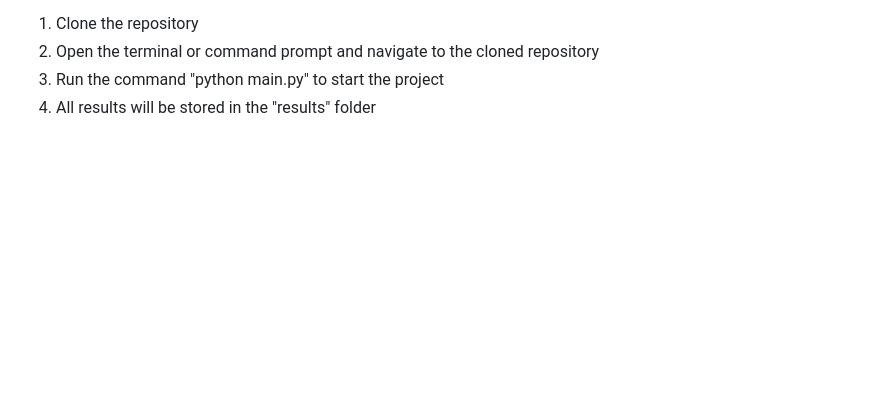
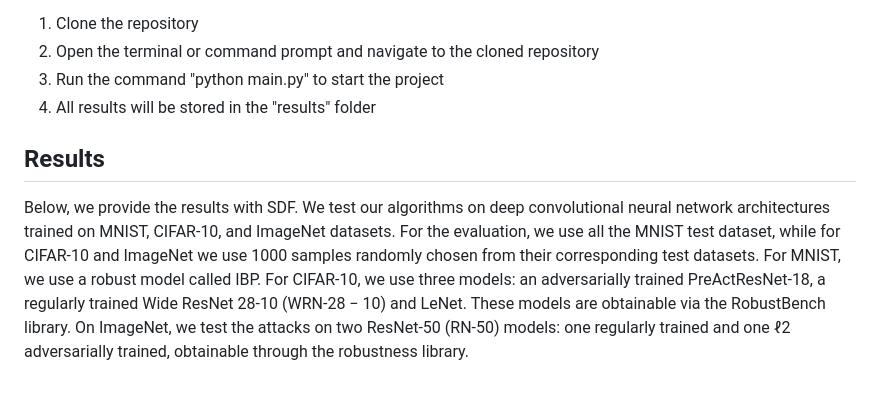
Before and after one commit to alirezaabdollahpour/SuperDeepFool, a Markdown page: README.md, the part around the change. GitHub-like rendering; blank space fills up the shorter version.

```diff
--- a/README.md
+++ b/README.md
@@ -68,3 +68,16 @@ adversarial perturbations.
     </ol>
   </body>
 </html>
+
+
+## Results
+Below, we provide the results with SDF. We test our algorithms on deep convolutional neural network architectures trained on MNIST, CIFAR-10, and
+ImageNet datasets. For the evaluation, we use all the
+MNIST test dataset, while for CIFAR-10 and ImageNet we
+use 1000 samples randomly chosen from their corresponding
+test datasets. For MNIST, we use a robust model called IBP. For CIFAR-10, we use three models: an adversarially trained PreActResNet-18, a regularly
+trained Wide ResNet 28-10 (WRN-28 − 10) and
+LeNet. These models are obtainable via the RobustBench library. On ImageNet, we test the attacks on two
+ResNet-50 (RN-50) models: one regularly trained and one
+ℓ2 adversarially trained, obtainable through the robustness
+library.
```
